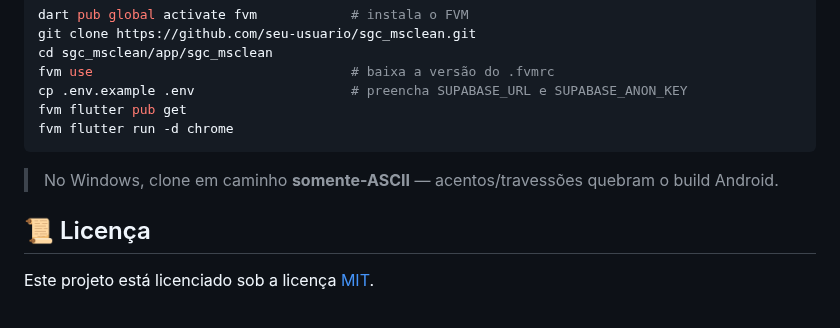
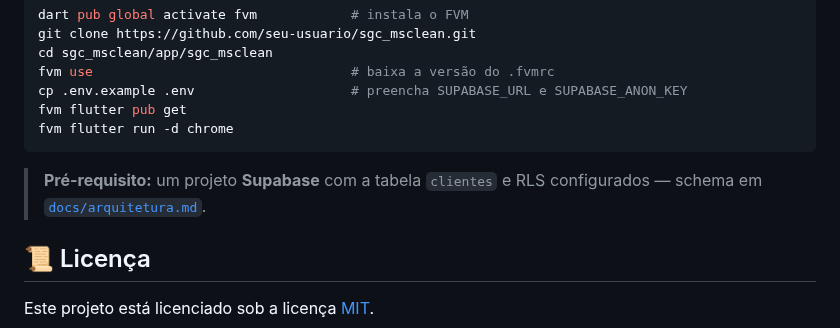
Before and after one commit to WilsonGorosthides/sgc_msclean, a Markdown page: README.md, the part around the change. GitHub-like rendering.

Commit message:
docs: adiciona pre-requisito do Supabase no setup do README
Reintroduz de forma enxuta que rodar o app exige um projeto Supabase com
a tabela clientes e RLS, apontando o schema para docs/arquitetura.md (fonte
da verdade) em vez de repetir o passo-a-passo no README.

Co-Authored-By: Claude Opus 4.8 <noreply@anthropic.com>

````diff
--- a/README.md
+++ b/README.md
@@ -72,7 +72,7 @@ fvm flutter pub get
 fvm flutter run -d chrome
 ```
 
-> No Windows, clone em caminho **somente-ASCII** — acentos/travessões quebram o build Android.
+> **Pré-requisito:** um projeto **Supabase** com a tabela `clientes` e RLS configurados — schema em [`docs/arquitetura.md`](./docs/arquitetura.md).
 
 ## 📜 Licença
 Este projeto está licenciado sob a licença [MIT](https://opensource.org/licenses/MIT).
````
